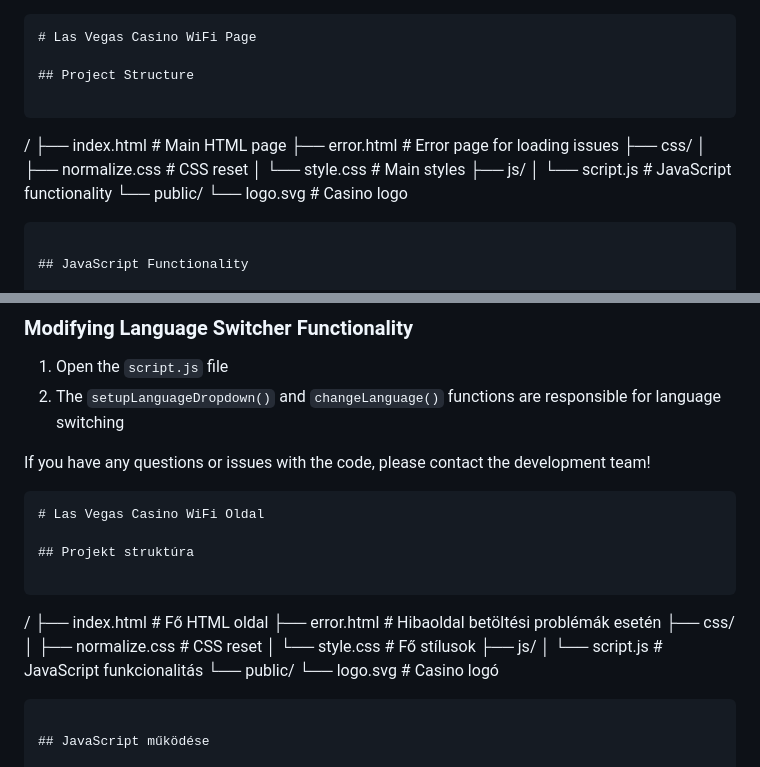
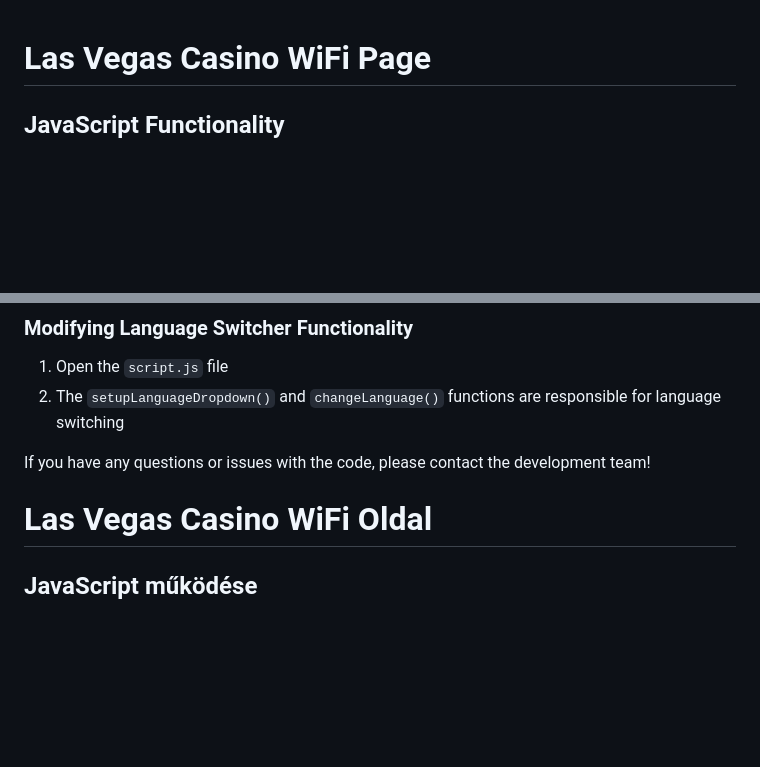
Before and after one commit to Gabiika004/Vegas-Captive, a Markdown page: README.md, 2 parts joined by grey strips. Drawn GitHub-style; blank space fills up the shorter version.

Commit message:
Update README.md
Fix some issues

````diff
--- a/README.md
+++ b/README.md
@@ -1,22 +1,4 @@
-```markdown
 # Las Vegas Casino WiFi Page
-
-## Project Structure
-
-```
-
-/
-├── index.html           # Main HTML page
-├── error.html           # Error page for loading issues
-├── css/
-│   ├── normalize.css    # CSS reset
-│   └── style.css        # Main styles
-├── js/
-│   └── script.js        # JavaScript functionality
-└── public/
-└── logo.svg         # Casino logo
-
-```plaintext
 
 ## JavaScript Functionality
 
@@ -168,25 +150,7 @@ If you have any questions or issues with the code, please contact the developmen
 
 
 
-```markdown
 # Las Vegas Casino WiFi Oldal
-
-## Projekt struktúra
-
-```
-
-/
-├── index.html           # Fő HTML oldal
-├── error.html           # Hibaoldal betöltési problémák esetén
-├── css/
-│   ├── normalize.css    # CSS reset
-│   └── style.css        # Fő stílusok
-├── js/
-│   └── script.js        # JavaScript funkcionalitás
-└── public/
-└── logo.svg         # Casino logó
-
-```plaintext
 
 ## JavaScript működése
 
````
